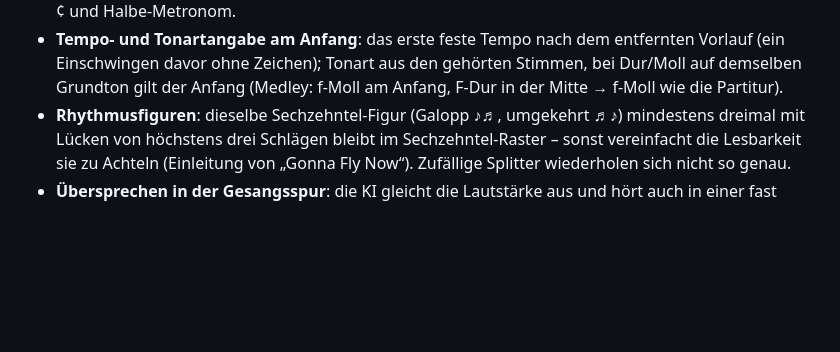
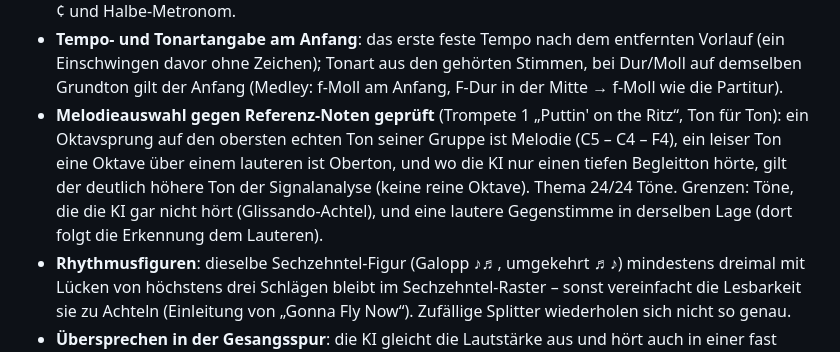
Before and after one commit to theospitaler-cell/Musik, a Markdown page: README.md, the part around the change. Drawn GitHub-style; blank space fills up the shorter version.

Commit message:
README: Melodieauswahl gegen Referenz-Noten geprüft
Co-Authored-By: Claude Opus 5.5 <noreply@anthropic.com>

```diff
--- a/README.md
+++ b/README.md
@@ -115,6 +115,11 @@ Die Analyse läuft im Hintergrund.
 - **Tempo- und Tonartangabe am Anfang**: das erste feste Tempo nach dem entfernten Vorlauf (ein Einschwingen
   davor ohne Zeichen); Tonart aus den gehörten Stimmen, bei Dur/Moll auf demselben Grundton gilt der Anfang
   (Medley: f-Moll am Anfang, F-Dur in der Mitte → f-Moll wie die Partitur).
+- **Melodieauswahl gegen Referenz-Noten geprüft** (Trompete 1 „Puttin' on the Ritz“, Ton für Ton): ein
+  Oktavsprung auf den obersten echten Ton seiner Gruppe ist Melodie (C5 – C4 – F4), ein leiser Ton eine Oktave
+  über einem lauteren ist Oberton, und wo die KI nur einen tiefen Begleitton hörte, gilt der deutlich höhere
+  Ton der Signalanalyse (keine reine Oktave). Thema 24/24 Töne. Grenzen: Töne, die die KI gar nicht hört
+  (Glissando-Achtel), und eine lautere Gegenstimme in derselben Lage (dort folgt die Erkennung dem Lauteren).
 - **Rhythmusfiguren**: dieselbe Sechzehntel-Figur (Galopp ♪♬, umgekehrt ♬♪) mindestens dreimal mit Lücken
   von höchstens drei Schlägen bleibt im Sechzehntel-Raster – sonst vereinfacht die Lesbarkeit sie zu Achteln
   (Einleitung von „Gonna Fly Now“). Zufällige Splitter wiederholen sich nicht so genau.
```
